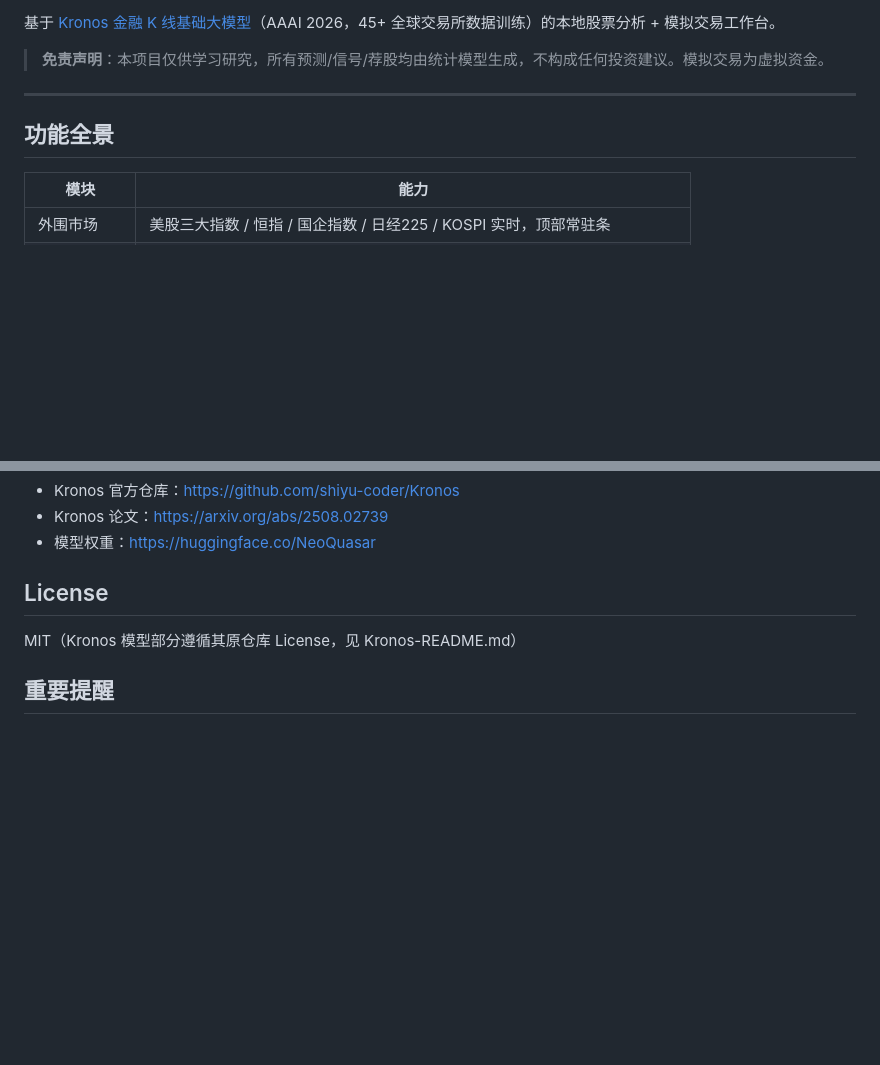
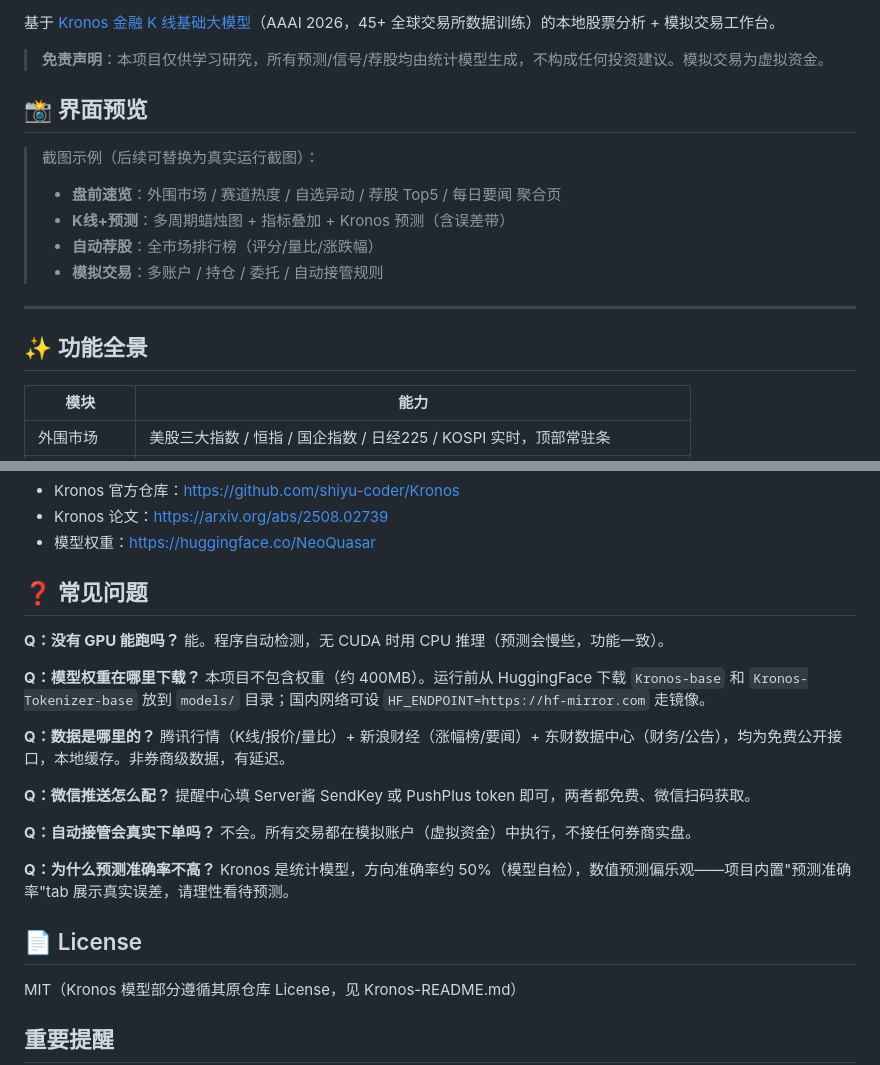
Before and after one commit to 151787786-sketch/kronos-trading-app, a Markdown page: README.md, 2 parts joined by grey strips. Drawn GitHub-style; blank space fills up the shorter version.

Commit message:
README 完善：添加项目徽章/界面预览占位/常见问题FAQ

```diff
--- a/README.md
+++ b/README.md
@@ -4,9 +13,17 @@
 
 > **免责声明**：本项目仅供学习研究，所有预测/信号/荐股均由统计模型生成，不构成任何投资建议。模拟交易为虚拟资金。
 
+## 📸 界面预览
+
+> 截图示例（后续可替换为真实运行截图）：
+> - **盘前速览**：外围市场 / 赛道热度 / 自选异动 / 荐股 Top5 / 每日要闻 聚合页
+> - **K线+预测**：多周期蜡烛图 + 指标叠加 + Kronos 预测（含误差带）
+> - **自动荐股**：全市场排行榜（评分/量比/涨跌幅）
+> - **模拟交易**：多账户 / 持仓 / 委托 / 自动接管规则
+
 ---
 
-## 功能全景
+## ✨ 功能全景
 
 | 模块 | 能力 |
 |---|---|
@@ -146,7 +163,27 @@ kronos-trading-app/
 - Kronos 论文：https://arxiv.org/abs/2508.02739
 - 模型权重：https://huggingface.co/NeoQuasar
 
-## License
+## ❓ 常见问题
+
+**Q：没有 GPU 能跑吗？**
+能。程序自动检测，无 CUDA 时用 CPU 推理（预测会慢些，功能一致）。
+
+**Q：模型权重在哪里下载？**
+本项目不包含权重（约 400MB）。运行前从 HuggingFace 下载 `Kronos-base` 和 `Kronos-Tokenizer-base` 放到 `models/` 目录；国内网络可设 `HF_ENDPOINT=https://hf-mirror.com` 走镜像。
+
+**Q：数据是哪里的？**
+腾讯行情（K线/报价/量比）+ 新浪财经（涨幅榜/要闻）+ 东财数据中心（财务/公告），均为免费公开接口，本地缓存。非券商级数据，有延迟。
+
+**Q：微信推送怎么配？**
+提醒中心填 Server酱 SendKey 或 PushPlus token 即可，两者都免费、微信扫码获取。
+
+**Q：自动接管会真实下单吗？**
+不会。所有交易都在模拟账户（虚拟资金）中执行，不接任何券商实盘。
+
+**Q：为什么预测准确率不高？**
+Kronos 是统计模型，方向准确率约 50%（模型自检），数值预测偏乐观——项目内置"预测准确率"tab 展示真实误差，请理性看待预测。
+
+## 📄 License
 
 MIT（Kronos 模型部分遵循其原仓库 License，见 Kronos-README.md）
 
```
Also changed, not shown: other parts of README.md (+9 -0 lines).
